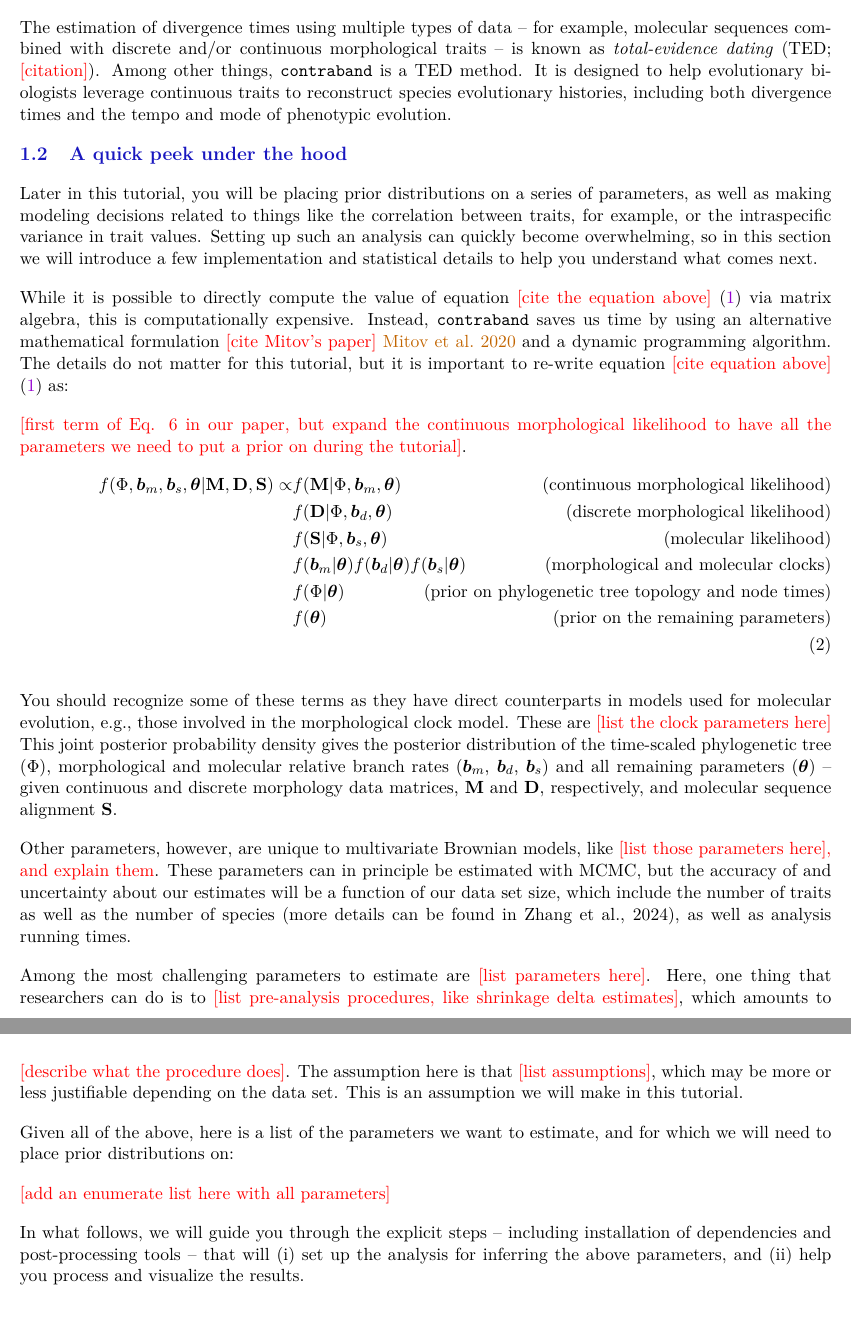
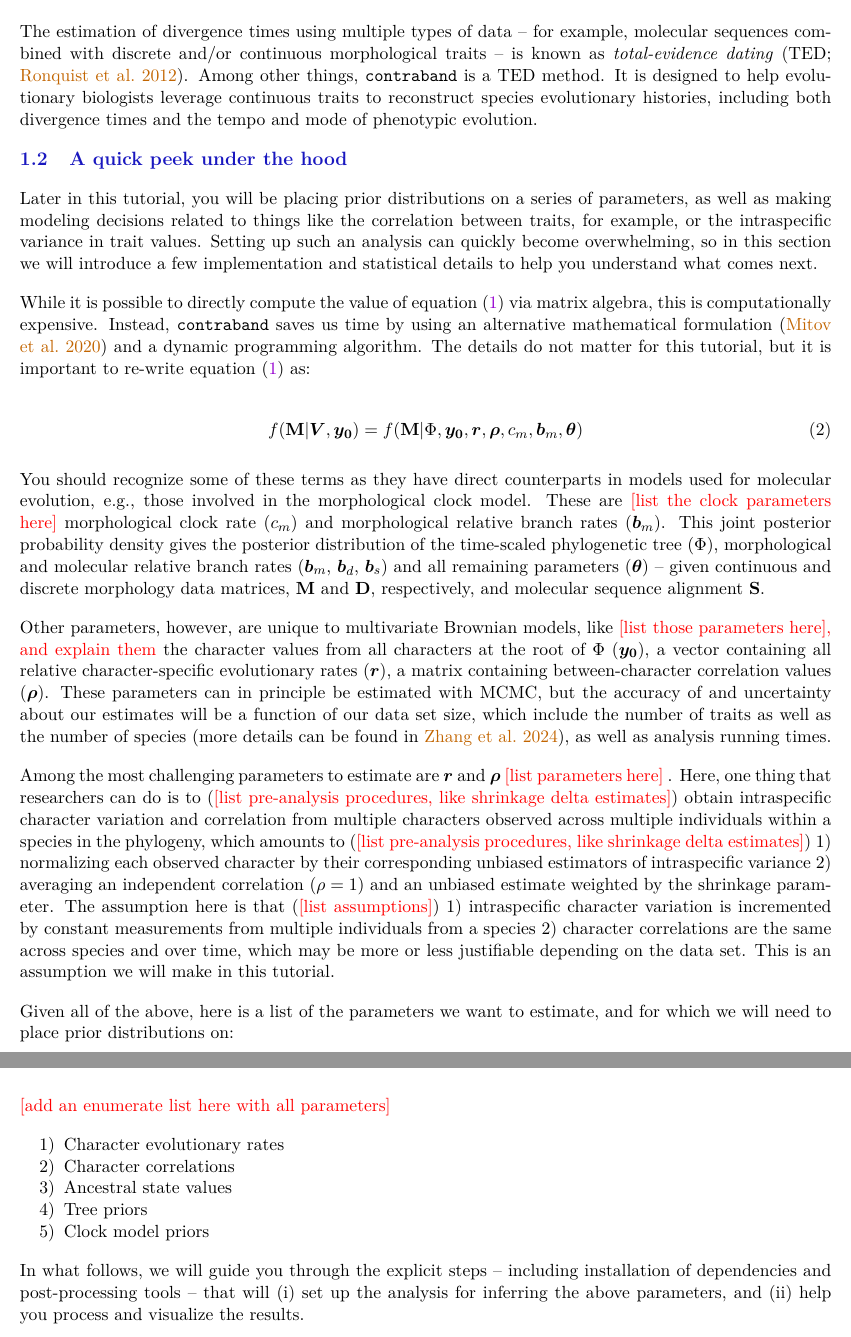
Before and after one commit to laduplessis/contraband-tutorial, a LaTeX document (main.tex): two parts of pages 2 and 3 of 6, joined at a grey line, cut so that both start at the same text. Compiled offline with pdfLaTeX.

Commit message:
update with comments

```diff
--- a/main.tex
+++ b/main.tex
@@ -82,7 +82,7 @@ While it is possible to take this approach in \texttt{BEAST 2} as well, its hier
 This means we can infer trait-evolution parameters \textbf{alongside} the species divergence times and phylogenetic relationships captured in $\boldsymbol{T}$.
 In other words, \texttt{contraband} is a tool not only for studying how continuous traits evolve, but also for estimating the topology and divergence times of phylogenies.
 
-The estimation of divergence times using multiple types of data -- for example, molecular sequences combined with discrete and/or continuous morphological traits -- is known as \emph{total-evidence dating} (TED; \textcolor{red}{[citation]}).
+The estimation of divergence times using multiple types of data -- for example, molecular sequences combined with discrete and/or continuous morphological traits -- is known as \emph{total-evidence dating} (TED; \cite{ronquist12}).
 Among other things, \texttt{contraband} is a TED method.
 It is designed to help evolutionary biologists leverage continuous traits to reconstruct species evolutionary histories, including both divergence times and the tempo and mode of phenotypic evolution.
 
@@ -91,36 +91,49 @@ It is designed to help evolutionary biologists leverage continuous traits to rec
 Later in this tutorial, you will be placing prior distributions on a series of parameters, as well as making modeling decisions related to things like the correlation between traits, for example, or the intraspecific variance in trait values.
 Setting up such an analysis can quickly become overwhelming, so in this section we will introduce a few implementation and statistical details to help you understand what comes next.
 
-While it is possible to directly compute the value of equation \textcolor{red}{[cite the equation above]} \eqref{eq:bmlik} via matrix algebra, this is computationally expensive.
-Instead, \texttt{contraband} saves us time by using an alternative mathematical formulation \textcolor{red}{[cite Mitov's paper]} \cite{mitov20} and a dynamic programming algorithm.
-The details do not matter for this tutorial, but it is important to re-write equation \textcolor{red}{[cite equation above]} \eqref{eq:bmlik} as:
+While it is possible to directly compute the value of equation \eqref{eq:bmlik} via matrix algebra, this is computationally expensive.
+Instead, \texttt{contraband} saves us time by using an alternative mathematical formulation (\cite{mitov20}) and a dynamic programming algorithm.
+The details do not matter for this tutorial, but it is important to re-write equation \eqref{eq:bmlik} as:
 
-\textcolor{red}{[first term of Eq. 6 in our paper, but expand the continuous morphological likelihood to have all the parameters we need to put a prior on during the tutorial]}.
-\begin{align}
-f(\Phi, \boldsymbol{b}_m, \boldsymbol{b}_s, \boldsymbol{\theta} | \mathbf{M}, \mathbf{D}, \mathbf{S}) \propto & f(\mathbf{M} | \Phi, \boldsymbol{b}_m, \boldsymbol {\theta}) \tag{continuous morphological likelihood} \\
-& f(\mathbf{D} | \Phi, \boldsymbol{b}_d, \boldsymbol {\theta}) \tag{discrete morphological likelihood} \\
-& f(\mathbf{S}|\Phi,\boldsymbol{b}_s, \boldsymbol{\theta}) \tag{molecular likelihood} \\
-& f(\boldsymbol{b}_m | \boldsymbol{\theta}) f(\boldsymbol{b}_d | \boldsymbol{\theta}) f(\boldsymbol{b}_s | \boldsymbol{\theta}) \tag{morphological and molecular clocks} \\
-& f(\Phi|\boldsymbol{\theta}) \tag{prior on phylogenetic tree topology and node times} \\
-& f(\boldsymbol{\theta}) \tag{prior on the remaining parameters}\\
-\label{eq:integrativemodel}
-\end{align}
+\begin{equation}
+f(\mathbf{M} | \boldsymbol{V}, \boldsymbol{y_0})  = f(\mathbf{M} | \Phi, \boldsymbol{y_0}, \boldsymbol{r}, \boldsymbol{\rho}, c_m, \boldsymbol{b}_m, \boldsymbol {\theta})\\
+\label{eq:bmlik-re}
+\end{equation}
+
+%\textcolor{red}{[first term of Eq. 6 in our paper, but expand the continuous morphological likelihood to have all the parameters we need to put a prior on during the tutorial]}.
+%\begin{align}
+%f(\Phi, \boldsymbol{b}_m, \boldsymbol{b}_s, \boldsymbol{\theta} | \mathbf{M}, \mathbf{D}, \mathbf{S}) \propto & f(\mathbf{M} | \Phi, \boldsymbol{b}_m, \boldsymbol {\theta}) \tag{continuous morphological likelihood} \\
+%& f(\mathbf{D} | \Phi, \boldsymbol{b}_d, \boldsymbol {\theta}) \tag{discrete morphological likelihood} \\
+%& f(\mathbf{S}|\Phi,\boldsymbol{b}_s, \boldsymbol{\theta}) \tag{molecular likelihood} \\
+%& f(\boldsymbol{b}_m | \boldsymbol{\theta}) f(\boldsymbol{b}_d | \boldsymbol{\theta}) f(\boldsymbol{b}_s | \boldsymbol{\theta}) \tag{morphological and molecular clocks} \\
+%& f(\Phi|\boldsymbol{\theta}) \tag{prior on phylogenetic tree topology and node times} \\
+%& f(\boldsymbol{\theta}) \tag{prior on the remaining parameters}\\
+%\label{eq:integrativemodel}
+%\end{align}
 
 
 You should recognize some of these terms as they have direct counterparts in models used for molecular evolution, e.g., those involved in the morphological clock model.
-These are \textcolor{red}{[list the clock parameters here]}  This joint posterior probability density gives the posterior distribution of the time-scaled phylogenetic tree ($\Phi$), morphological and molecular relative branch rates ($\boldsymbol{b}_m$, $\boldsymbol{b}_d$, $\boldsymbol{b}_s$) and all remaining parameters ($\boldsymbol{\theta}$) -- given continuous and discrete morphology data matrices, $\mathbf{M}$ and $\mathbf{D}$, respectively, and molecular sequence alignment $\mathbf{S}$.
+These are \textcolor{red}{[list the clock parameters here]}  morphological clock rate ($c_m$) and morphological relative branch rates ($\boldsymbol{b}_m$). This joint posterior probability density gives the posterior distribution of the time-scaled phylogenetic tree ($\Phi$), morphological and molecular relative branch rates ($\boldsymbol{b}_m$, $\boldsymbol{b}_d$, $\boldsymbol{b}_s$) and all remaining parameters ($\boldsymbol{\theta}$) -- given continuous and discrete morphology data matrices, $\mathbf{M}$ and $\mathbf{D}$, respectively, and molecular sequence alignment $\mathbf{S}$.
 
-Other parameters, however, are unique to multivariate Brownian models, like \textcolor{red}{[list those parameters here], and explain them}.
-These parameters can in principle be estimated with MCMC, but the accuracy of and uncertainty about our estimates will be a function of our data set size, which include the number of traits as well as the number of species (more details can be found in Zhang et al., 2024), as well as analysis running times.
+Other parameters, however, are unique to multivariate Brownian models, like \textcolor{red}{[list those parameters here], and explain them} the character values from all characters at the root of $\Phi$ ($\boldsymbol{y_0}$), a vector containing all relative character-specific evolutionary rates ($\boldsymbol{r}$),  a matrix containing between-character correlation values ($\boldsymbol{\rho}$).
+These parameters can in principle be estimated with MCMC, but the accuracy of and uncertainty about our estimates will be a function of our data set size, which include the number of traits as well as the number of species (more details can be found in \cite{zhang24}), as well as analysis running times.
 
-Among the most challenging parameters to estimate are \textcolor{red}{[list parameters here]}.
-Here, one thing that researchers can do is to \textcolor{red}{[list pre-analysis procedures, like shrinkage delta estimates]}, which amounts to \textcolor{red}{[describe what the procedure does]}.
-The assumption here is that \textcolor{red}{[list assumptions]}, which may be more or less justifiable depending on the data set.
+Among the most challenging parameters to estimate are $\boldsymbol{r}$ and $\boldsymbol{\rho}$ \textcolor{red}{[list parameters here]} .
+Here, one thing that researchers can do is to (\textcolor{red}{[list pre-analysis procedures, like shrinkage delta estimates]}) obtain intraspecific character variation and correlation from multiple characters observed across multiple individuals within a species in the phylogeny, which amounts to (\textcolor{red}{[list pre-analysis procedures, like shrinkage delta estimates]}) 1) normalizing each observed character by their corresponding unbiased estimators of intraspecific variance 2) averaging an independent correlation ($\rho = 1$) and an unbiased estimate weighted by the shrinkage parameter. The assumption here is that (\textcolor{red}{[list assumptions]}) 1) intraspecific character variation is incremented by constant measurements from multiple individuals from a species  2) character correlations are the same across species and over time, which may be more or less justifiable depending on the data set.
 This is an assumption we will make in this tutorial.
 
 Given all of the above, here is a list of the parameters we want to estimate, and for which we will need to place prior distributions on:
 
 \textcolor{red}{[add an enumerate list here with all parameters]}
+
+\begin{enumerate}[label=\arabic*)]
+\item Character evolutionary rates
+\item Character correlations
+\item Ancestral state values
+\item Tree priors
+\item Clock model priors
+\end{enumerate}
+
 
 In what follows, we will guide you through the explicit steps -- including installation of dependencies and post-processing tools -- that will
 (i) set up the analysis for inferring the above parameters, and
```
Also changed, not shown: master-refs.bib (+21 -0 lines), main.pdf, main.tex (4 more changed lines).
